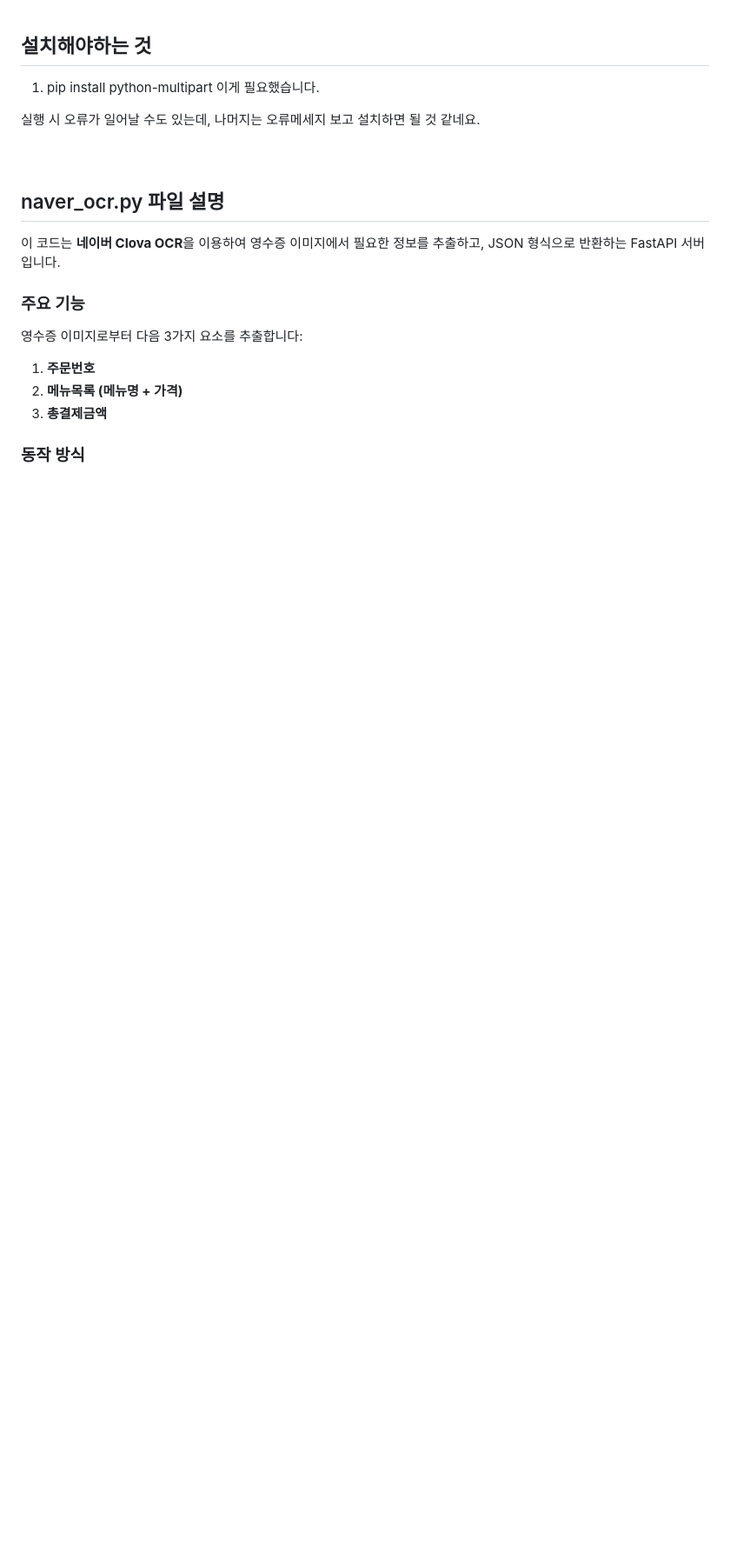
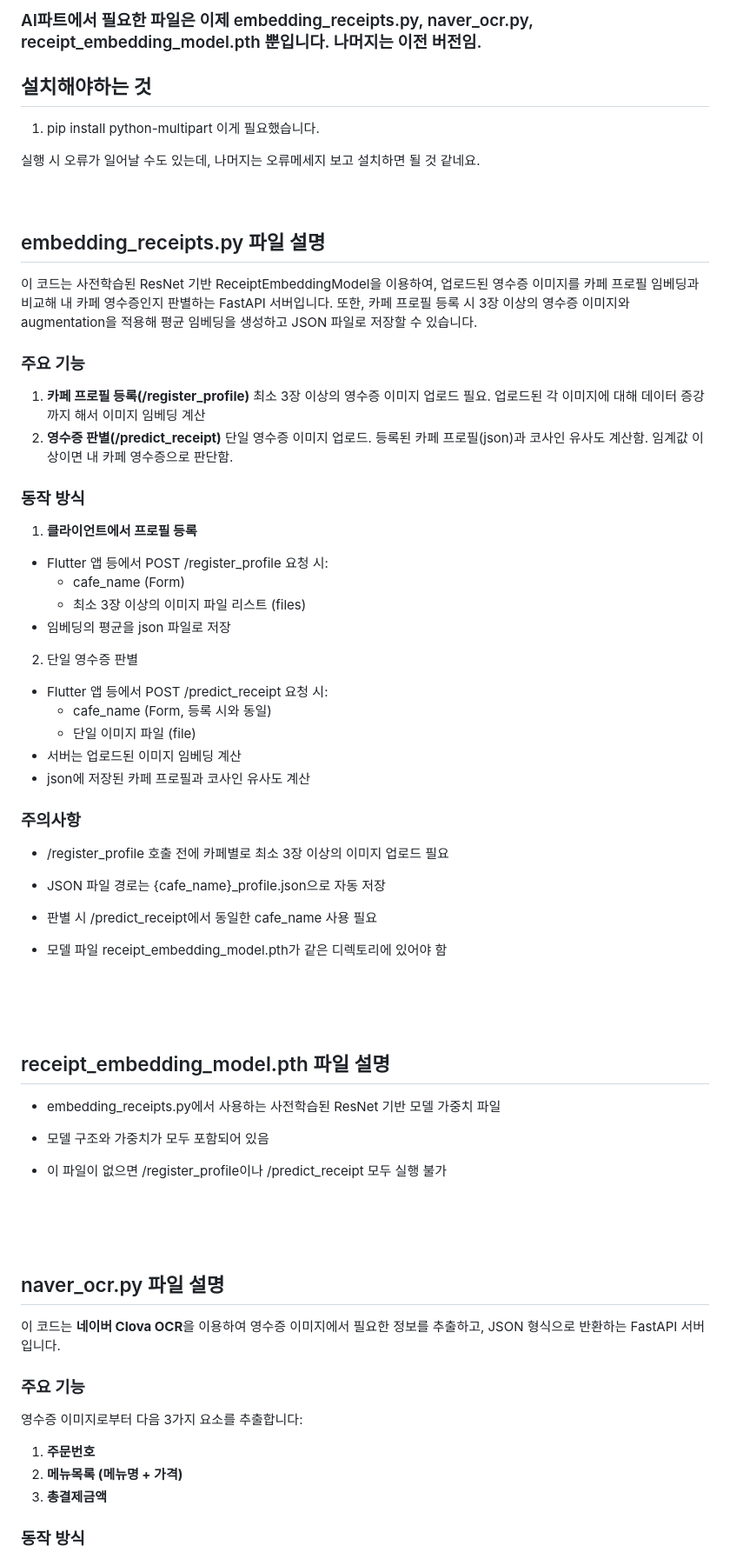
Before and after one commit to Cagong-ReceiptPower/ReceiptPower-Server, a Markdown page: src/README.md, the part around the change. Shown: that part at 87% size. GitHub-like rendering; blank space fills up the shorter version.

Commit message:
README.md파일 수정함

```diff
--- a/src/README.md
+++ b/src/README.md
@@ -1,8 +1,60 @@
+### AI파트에서 필요한 파일은 이제 embedding_receipts.py, naver_ocr.py, receipt_embedding_model.pth 뿐입니다. 나머지는 이전 버전임.
+
 ## 설치해야하는 것
 1. pip install python-multipart
 이게 필요했습니다.
 
 실행 시 오류가 일어날 수도 있는데, 나머지는 오류메세지 보고 설치하면 될 것 같네요.
+<br />
+<br />
+<br />
+
+## embedding_receipts.py 파일 설명
+이 코드는 사전학습된 ResNet 기반 ReceiptEmbeddingModel을 이용하여, 업로드된 영수증 이미지를 카페 프로필 임베딩과 비교해 내 카페 영수증인지 판별하는 FastAPI 서버입니다.
+또한, 카페 프로필 등록 시 3장 이상의 영수증 이미지와 augmentation을 적용해 평균 임베딩을 생성하고 JSON 파일로 저장할 수 있습니다.
+
+### 주요 기능
+1. **카페 프로필 등록(/register_profile)**
+최소 3장 이상의 영수증 이미지 업로드 필요. 업로드된 각 이미지에 대해 데이터 증강까지 해서 이미지 임베딩 계산
+2. **영수증 판별(/predict_receipt)**
+단일 영수증 이미지 업로드. 등록된 카페 프로필(json)과 코사인 유사도 계산함. 임계값 이상이면 내 카페 영수증으로 판단함.
+
+### 동작 방식
+1. **클라이언트에서 프로필 등록**
+  * Flutter 앱 등에서 POST /register_profile 요청 시:
+    * cafe_name (Form)
+    * 최소 3장 이상의 이미지 파일 리스트 (files)
+  * 임베딩의 평균을 json 파일로 저장
+
+2. 단일 영수증 판별
+  * Flutter 앱 등에서 POST /predict_receipt 요청 시:
+    * cafe_name (Form, 등록 시와 동일)
+    * 단일 이미지 파일 (file)
+  * 서버는 업로드된 이미지 임베딩 계산
+  * json에 저장된 카페 프로필과 코사인 유사도 계산
+
+### 주의사항
+* /register_profile 호출 전에 카페별로 최소 3장 이상의 이미지 업로드 필요
+
+* JSON 파일 경로는 {cafe_name}_profile.json으로 자동 저장
+
+* 판별 시 /predict_receipt에서 동일한 cafe_name 사용 필요
+
+* 모델 파일 receipt_embedding_model.pth가 같은 디렉토리에 있어야 함
+
+
+<br />
+<br />
+<br />
+
+## receipt_embedding_model.pth 파일 설명
+
+* embedding_receipts.py에서 사용하는 사전학습된 ResNet 기반 모델 가중치 파일
+
+* 모델 구조와 가중치가 모두 포함되어 있음
+
+* 이 파일이 없으면 /register_profile이나 /predict_receipt 모두 실행 불가
+
 <br />
 <br />
 <br />
```
